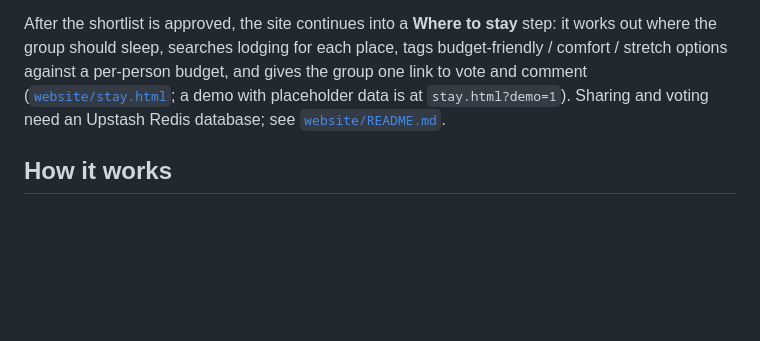
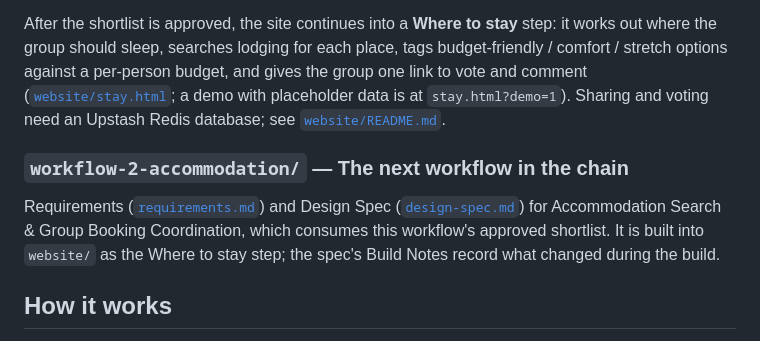
Before and after one commit to KomalPY/trip-research-synthesizer, a Markdown page: README.md, the part around the change. Drawn GitHub-style; blank space fills up the shorter version.

```diff
--- a/README.md
+++ b/README.md
@@ -26,6 +26,10 @@ A static landing page and planner UI ([`website/index.html`](website/index.html)
 
 After the shortlist is approved, the site continues into a **Where to stay** step: it works out where the group should sleep, searches lodging for each place, tags budget-friendly / comfort / stretch options against a per-person budget, and gives the group one link to vote and comment ([`website/stay.html`](website/stay.html); a demo with placeholder data is at `stay.html?demo=1`). Sharing and voting need an Upstash Redis database; see [`website/README.md`](website/README.md).
 
+### `workflow-2-accommodation/` — The next workflow in the chain
+
+Requirements ([`requirements.md`](workflow-2-accommodation/requirements.md)) and Design Spec ([`design-spec.md`](workflow-2-accommodation/design-spec.md)) for Accommodation Search & Group Booking Coordination, which consumes this workflow's approved shortlist. It is built into `website/` as the Where to stay step; the spec's Build Notes record what changed during the build.
+
 ## How it works
 
 1. Give it a destination, trip dates, group composition (ages/count), and optionally a reference doc/spreadsheet from a friend.
```
Also changed, not shown: workflow-2-accommodation/design-spec.md (added, +331 -0 lines), workflow-2-accommodation/requirements.md (added, +93 -0 lines).
